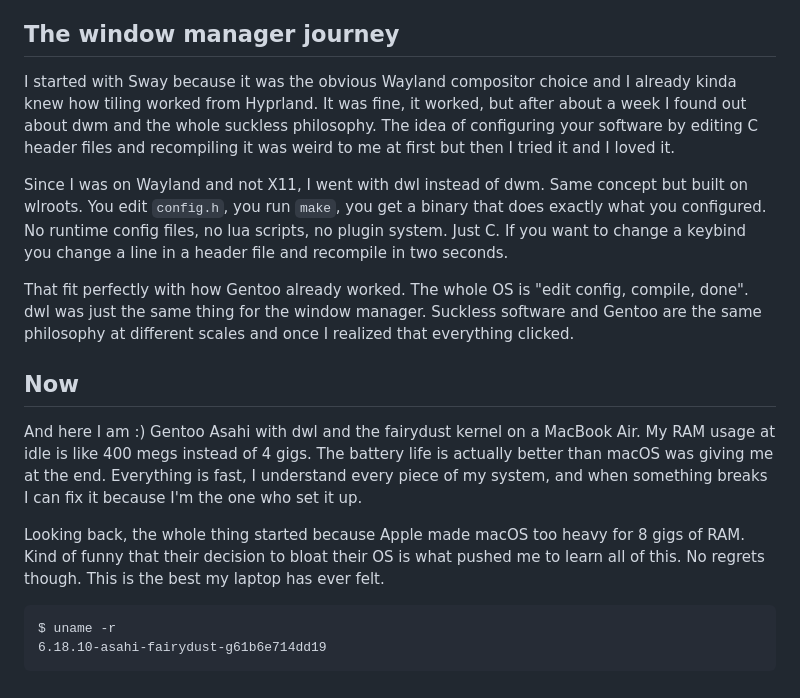
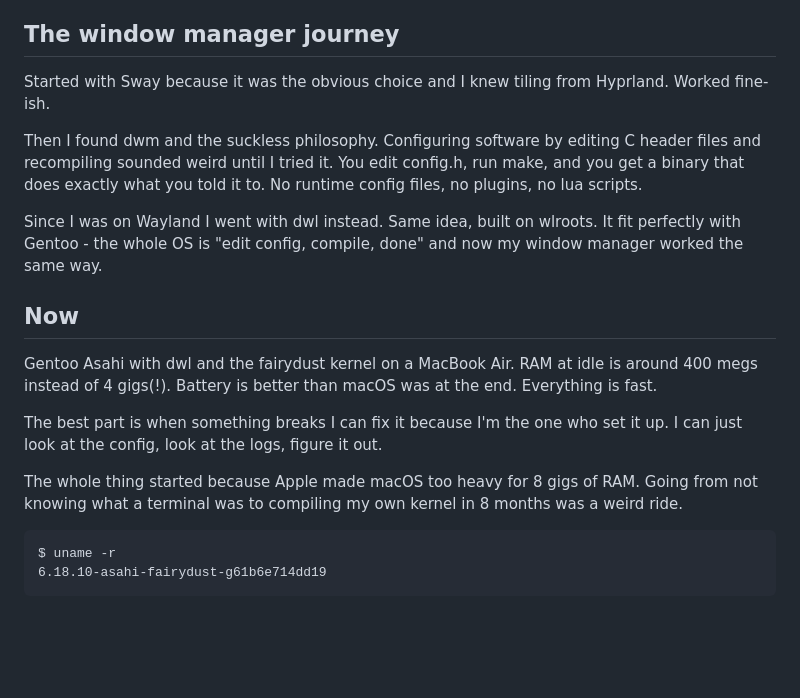
Before and after one commit to areofyl/areofyl.github.io, a Markdown page: blog/why-i-use-gentoo-asahi.md, the part around one of its changes. Drawn GitHub-style; blank space fills up the shorter version.

````diff
--- a/blog/why-i-use-gentoo-asahi.md
+++ b/blog/why-i-use-gentoo-asahi.md
@@ -44,17 +46,19 @@ The first boot into a working Gentoo system was really satisfying. Just a termin
 
 ## The window manager journey
 
-I started with Sway because it was the obvious Wayland compositor choice and I already kinda knew how tiling worked from Hyprland. It was fine, it worked, but after about a week I found out about dwm and the whole suckless philosophy. The idea of configuring your software by editing C header files and recompiling it was weird to me at first but then I tried it and I loved it.
+Started with Sway because it was the obvious choice and I knew tiling from Hyprland. Worked fine-ish.
 
-Since I was on Wayland and not X11, I went with dwl instead of dwm. Same concept but built on wlroots. You edit `config.h`, you run `make`, you get a binary that does exactly what you configured. No runtime config files, no lua scripts, no plugin system. Just C. If you want to change a keybind you change a line in a header file and recompile in two seconds.
+Then I found dwm and the suckless philosophy. Configuring software by editing C header files and recompiling sounded weird until I tried it. You edit config.h, run make, and you get a binary that does exactly what you told it to. No runtime config files, no plugins, no lua scripts.
 
-That fit perfectly with how Gentoo already worked. The whole OS is "edit config, compile, done". dwl was just the same thing for the window manager. Suckless software and Gentoo are the same philosophy at different scales and once I realized that everything clicked.
+Since I was on Wayland I went with dwl instead. Same idea, built on wlroots. It fit perfectly with Gentoo - the whole OS is "edit config, compile, done" and now my window manager worked the same way.
 
 ## Now
 
-And here I am :) Gentoo Asahi with dwl and the fairydust kernel on a MacBook Air. My RAM usage at idle is like 400 megs instead of 4 gigs. The battery life is actually better than macOS was giving me at the end. Everything is fast, I understand every piece of my system, and when something breaks I can fix it because I'm the one who set it up.
+Gentoo Asahi with dwl and the fairydust kernel on a MacBook Air. RAM at idle is around 400 megs instead of 4 gigs(!). Battery is better than macOS was at the end. Everything is fast.
 
-Looking back, the whole thing started because Apple made macOS too heavy for 8 gigs of RAM. Kind of funny that their decision to bloat their OS is what pushed me to learn all of this. No regrets though. This is the best my laptop has ever felt.
+The best part is when something breaks I can fix it because I'm the one who set it up. I can just look at the config, look at the logs, figure it out.
+
+The whole thing started because Apple made macOS too heavy for 8 gigs of RAM. Going from not knowing what a terminal was to compiling my own kernel in 8 months was a weird ride.
 
 ```
 $ uname -r
````
Also changed, not shown: other parts of blog/why-i-use-gentoo-asahi.md (+22 -20 lines).
